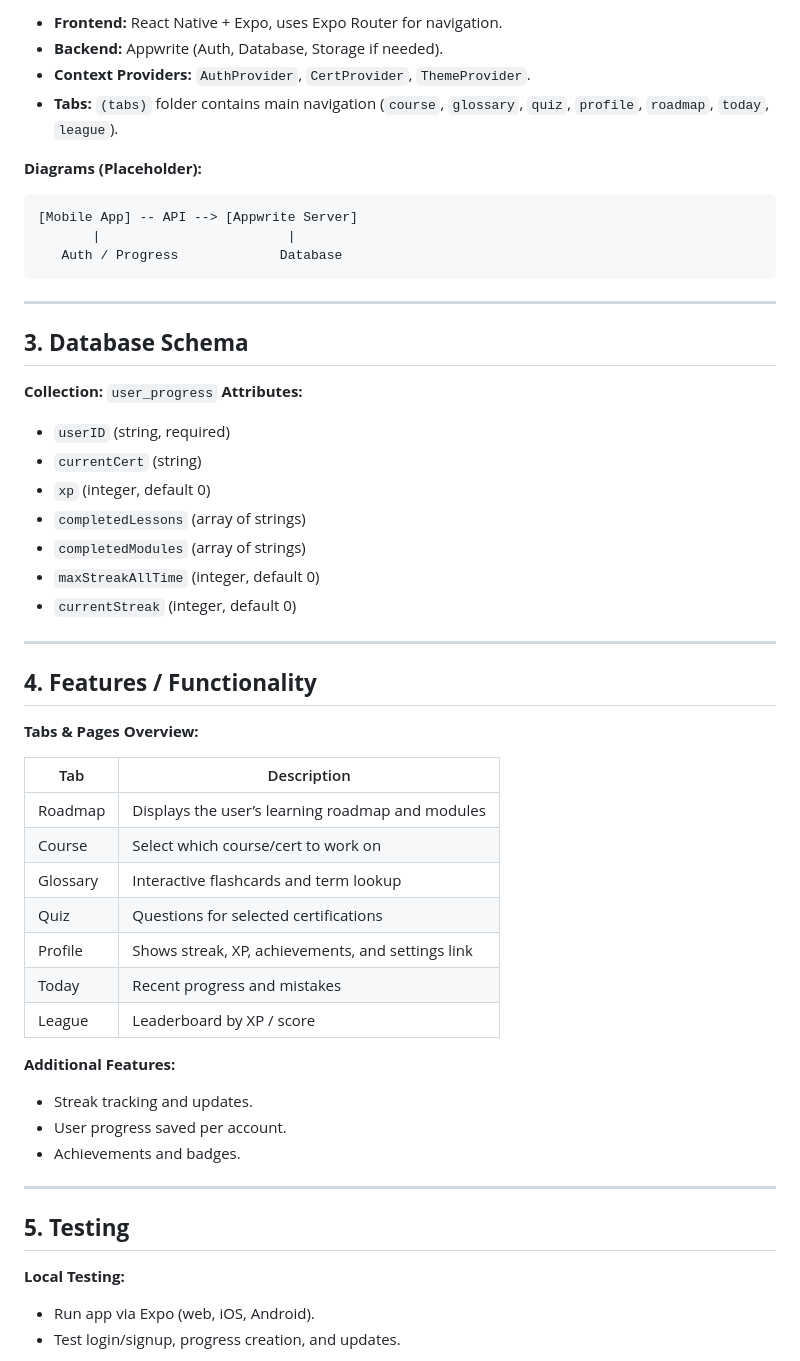
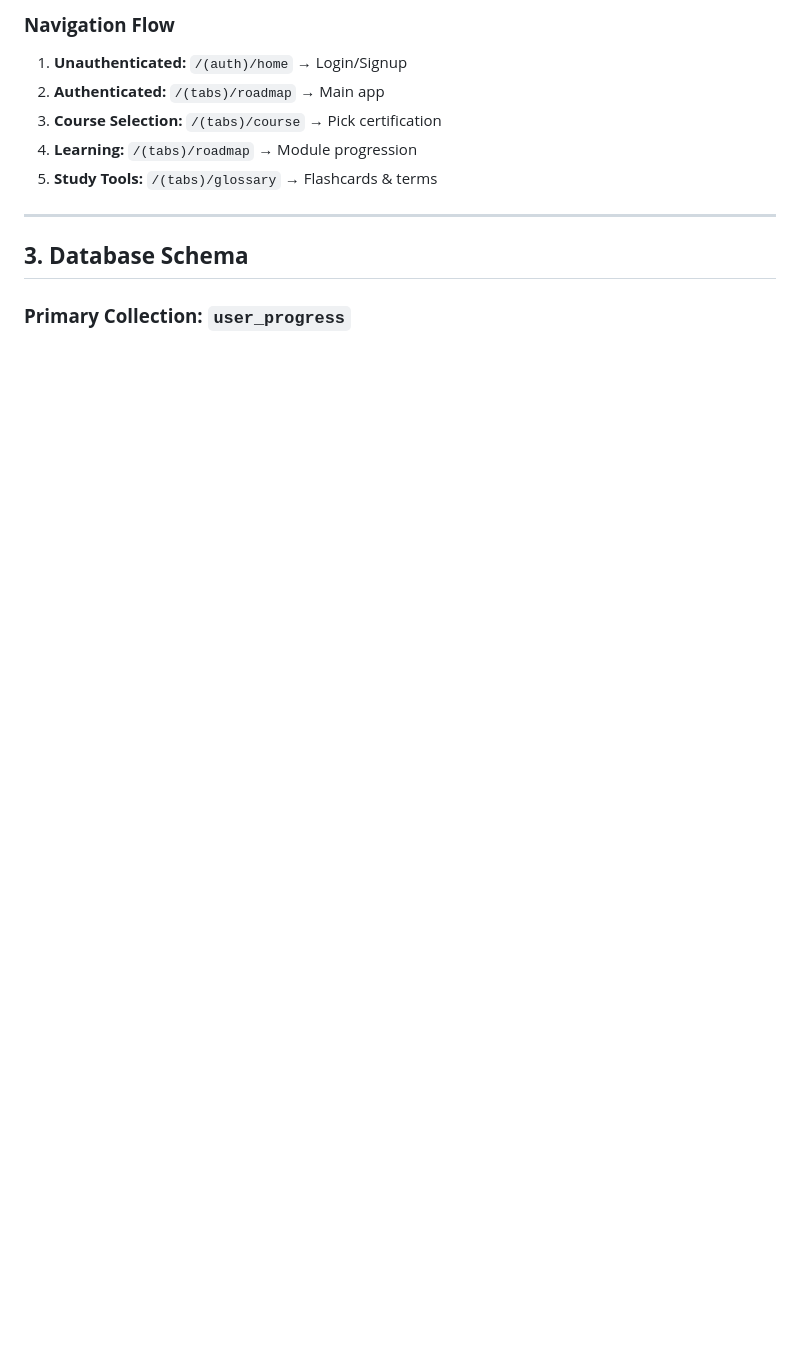
Before and after one commit to ElijahSkinner/SkillForge, a Markdown page: wiki.md, the part around one of its changes. Rendered like a GitHub page; blank space fills up the shorter version.

````diff
--- a/wiki.md
+++ b/wiki.md
@@ -46,60 +92,14 @@
 
-* **Frontend:** React Native + Expo, uses Expo Router for navigation.
-* **Backend:** Appwrite (Auth, Database, Storage if needed).
-* **Context Providers:** `AuthProvider`, `CertProvider`, `ThemeProvider`.
-* **Tabs:** `(tabs)` folder contains main navigation (`course`, `glossary`, `quiz`, `profile`, `roadmap`, `today`, `league`).
-
-**Diagrams (Placeholder):**
-
-```
-[Mobile App] -- API --> [Appwrite Server]
-       |                        |
-   Auth / Progress             Database
-```
+### **Navigation Flow**
+1. **Unauthenticated:** `/(auth)/home` → Login/Signup
+2. **Authenticated:** `/(tabs)/roadmap` → Main app
+3. **Course Selection:** `/(tabs)/course` → Pick certification
+4. **Learning:** `/(tabs)/roadmap` → Module progression
+5. **Study Tools:** `/(tabs)/glossary` → Flashcards & terms
 
 ---
 
 ## **3. Database Schema**
 
-**Collection:** `user_progress`
-**Attributes:**
+### **Primary Collection: `user_progress`**
 
-* `userID` (string, required)
-* `currentCert` (string)
-* `xp` (integer, default 0)
-* `completedLessons` (array of strings)
-* `completedModules` (array of strings)
-* `maxStreakAllTime` (integer, default 0)
-* `currentStreak` (integer, default 0)
-
----
-
-## **4. Features / Functionality**
-
-**Tabs & Pages Overview:**
-
-| Tab      | Description                                       |
-| -------- | ------------------------------------------------- |
-| Roadmap  | Displays the user’s learning roadmap and modules  |
-| Course   | Select which course/cert to work on               |
-| Glossary | Interactive flashcards and term lookup            |
-| Quiz     | Questions for selected certifications             |
-| Profile  | Shows streak, XP, achievements, and settings link |
-| Today    | Recent progress and mistakes                      |
-| League   | Leaderboard by XP / score                         |
-
-**Additional Features:**
-
-* Streak tracking and updates.
-* User progress saved per account.
-* Achievements and badges.
-
----
-
-## **5. Testing**
-
-**Local Testing:**
-
-* Run app via Expo (web, iOS, Android).
-* Test login/signup, progress creation, and updates.
-
````
Also changed, not shown: other parts of wiki.md (+78 -84 lines).
